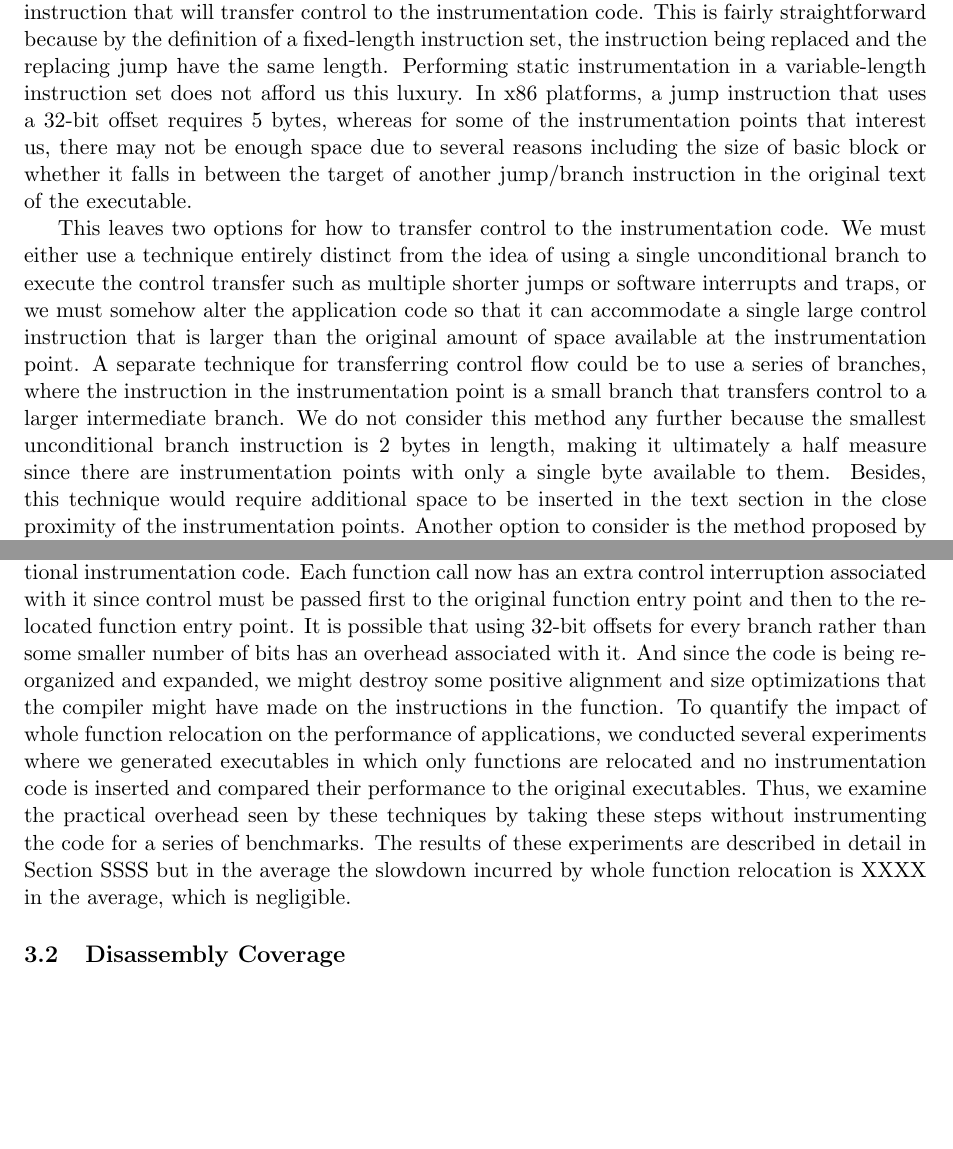
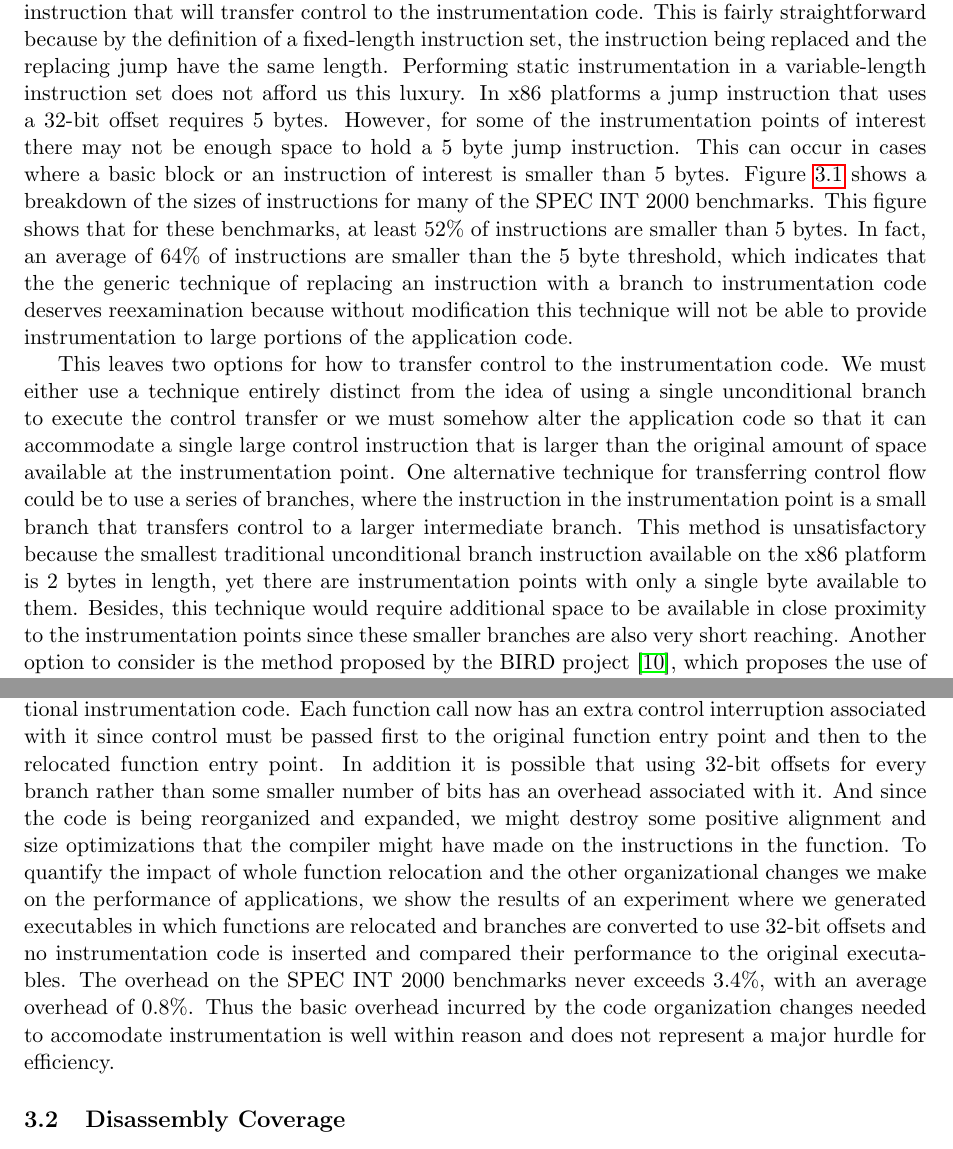
Before and after one commit to epanalytics/epa-inst-libs, a LaTeX paper (x86inst_paper/x86inst.tex, which reads x86inst_paper/challenges.tex): two parts of pages 4 and 6 of 9, joined at a grey line, cut so that both start at the same text, the shorter picture padded with empty space. Compiled offline with pdfLaTeX.

Commit message:
git-svn-id: svn+ssh://bono.sdsc.edu/projects/pmac/svnrepos/pmac/trunk/X86ElfInstrumentor@2938 55925d41-9515-0410-9586-c6f35bcc715f

```diff
--- a/x86inst_paper/challenges.tex
+++ b/x86inst_paper/challenges.tex
@@ -11,8 +11,13 @@ replace a single fixed-length instruction at the instrumentation point with a
 branch instruction that will transfer control to the instrumentation code. This is fairly straightforward because by the
 definition of a fixed-length instruction set, the instruction being replaced and
 the replacing jump have the same length. Performing static instrumentation
-in a variable-length instruction set does not afford us this luxury. In x86 platforms, a
-jump instruction that uses a 32-bit offset requires 5 bytes, whereas for some of
-the instrumentation points that interest us, there may not be enough space due
-to several reasons including the size of basic block or whether it falls in between the target
-of another jump/branch instruction in the original text of the executable.
+in a variable-length instruction set does not afford us this luxury. In x86 platforms a
+jump instruction that uses a 32-bit offset requires 5 bytes. However, for some of
+the instrumentation points of interest there may not be enough space to hold a 5 byte
+jump instruction. This can occur in cases where a basic block or an instruction of interest
+is smaller than 5 bytes. Figure \ref{Figure:InstructionSizes} shows a breakdown of the sizes of
+instructions for many of the SPEC INT 2000 benchmarks. This figure shows that for these benchmarks,
+at least 52\% of instructions are smaller than 5 bytes. In fact, an average of 64\% of instructions
+are smaller than the 5 byte threshold, which indicates that the the generic technique of replacing
+an instruction with a branch to instrumentation code deserves reexamination because without modification
+this technique will not be able to provide instrumentation to large portions of the application code.
@@ -19,21 +30,20 @@ of another jump/branch instruction in the original text of the executable.
+\end{figure}
 
 This leaves two options for how to transfer control to the instrumentation code.
 We must either use a technique entirely distinct from the idea of using a single
-unconditional branch to execute the control transfer such as multiple shorter
-jumps or software interrupts and traps, or we must somehow alter the application code so
+unconditional branch to execute the control transfer or we must somehow alter the application code so
 that it can accommodate a single large control instruction that is larger than
-the original amount of space available at the instrumentation point. A separate
+the original amount of space available at the instrumentation point. One alternative
 technique for transferring control flow could be to use a series of branches,
 where the instruction in the instrumentation point is a small branch that
-transfers control to a larger intermediate branch. We do not consider this
-method any further because the smallest unconditional branch instruction is 2
-bytes in length, making it ultimately a half measure since there are
+transfers control to a larger intermediate branch. This
+method is unsatisfactory because the smallest traditional unconditional branch instruction available
+on the x86 platform is 2 bytes in length, yet there are
 instrumentation points with only a single byte available to them. Besides, this technique would
-require additional space to be inserted in the text section in the close proximity of
-the instrumentation points. Another option
-to consider is the method proposed by the BIRD project \ref{nanda2006bird}, which
-proposes the use of the single-byte \begin{it}INT3\end{it} instruction, a single-byte
-interrupt intended to be used by debuggers to set breakpoints. When a larger
+require additional space to be available in close proximity to the instrumentation points since these
+smaller branches are also very short reaching. Another option
+to consider is the method proposed by the BIRD project \cite{nanda2006bird}, which
+proposes the use of the single-byte \begin{it}INT3\end{it} instruction when a larger traditional
 branch won't fit within the specified area. This instruction is functionally
 perfect for static instrumentation because it consumes only a single byte and
 allows us to transfer control to an arbitrary location by registering an
@@ -101,15 +111,16 @@ There are several ways that whole function relocation may adversely affect
 the performance of the instrumented executable independent of the overhead
 that will be imposed by the additional instrumentation code. Each function call
 now has an extra control interruption associated with it since control must be passed first to the original function entry
-point and then to the relocated function entry point. It is possible that using 32-bit offsets for every branch rather than
+point and then to the relocated function entry point. In addition it is possible that using 32-bit offsets for every branch rather than
 some smaller number of bits has an overhead associated with it. And since the code is being reorganized and expanded,
 we might destroy some positive alignment and size optimizations that the compiler might have made on the instructions in the
-function. To quantify the impact of whole function relocation on the performance of applications, we conducted several experiments
-where we generated executables in which only functions are relocated and no instrumentation code is inserted and compared
-their performance to the original executables. Thus, we examine the practical overhead seen by these techniques
-by taking these steps without instrumenting the code for a series of benchmarks. The results of these experiments are described
-in detail in Section SSSS but in the average the slowdown incurred by whole function relocation is XXXX in the average, which is
-negligible.
+function. To quantify the impact of whole function relocation and the other organizational changes we make
+on the performance of applications, we show the results of an experiment
+where we generated executables in which functions are relocated and branches are converted to use 32-bit offsets
+and no instrumentation code is inserted and compared
+their performance to the original executables. The overhead on the SPEC INT 2000 benchmarks never exceeds 3.4\%, with an average
+overhead of 0.8\%. Thus the basic overhead incurred by the code organization changes needed to accomodate instrumentation is
+well within reason and does not represent a major hurdle for efficiency.
 
 \subsection{Disassembly Coverage}
 Code and data can reside together in the text section of a program binary. This is done for a variety of reasons, including
```
Also changed, not shown: x86inst_paper/intro.tex (+16 -15 lines), x86inst_paper/overview.tex (+13 -13 lines), x86inst_paper/conclusions.tex (line endings or trailing spaces), x86inst_paper/instsize.eps (added), x86inst_paper/results.tex (line endings or trailing spaces), x86inst_paper/x86inst.pdf, x86inst_paper/challenges.tex (12 more changed lines).
